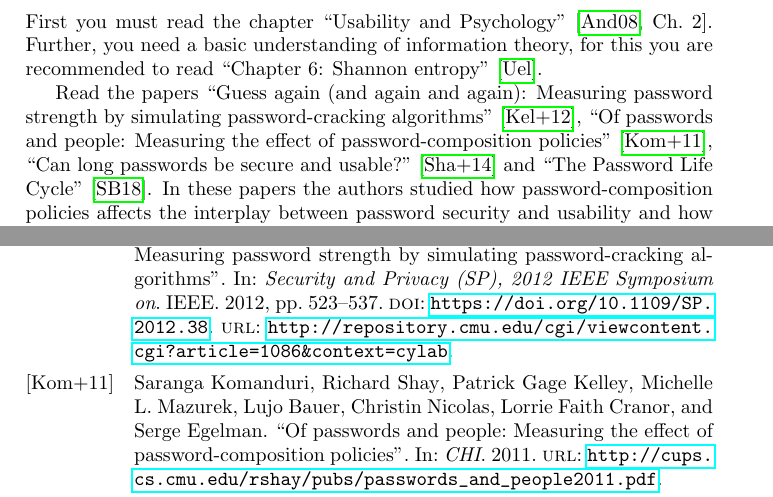
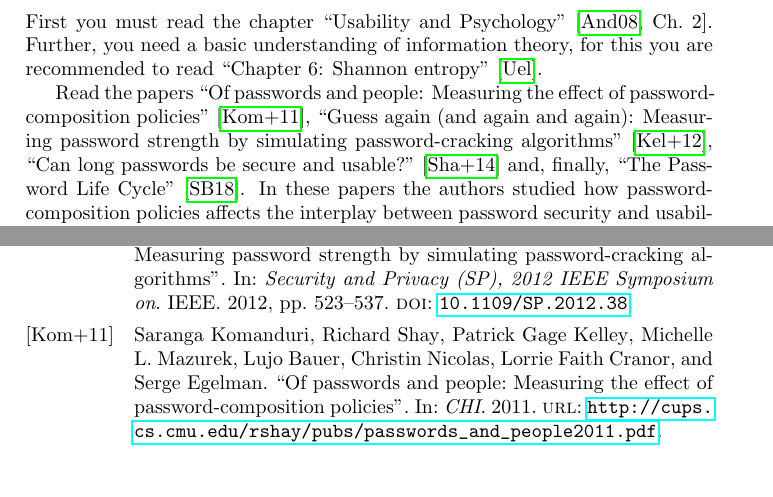
Before and after one commit to OpenSecEd/passwd, a LaTeX paper (pwdeval/pwdeval.tex, which reads pwdeval/contents.tex, pwdeval/pwdeval.bib): two parts of pages 2 and 4 of 4, joined at a grey line, cut so that both start at the same text, the shorter picture padded with empty space. Compiled offline with pdfLaTeX.

Commit message:
Fixes refs in pwdeval

```diff
--- a/pwdeval/contents.tex
+++ b/pwdeval/contents.tex
@@ -64,10 +64,10 @@ Further, you need a basic understanding of information theory, for this you are
 recommended to read \citetitle{Ueltschi2013se}~\cite{Ueltschi2013se}.
 
 Read the papers
+\citetitle{OfPasswordsAndPeople}~\cite{OfPasswordsAndPeople},
 \citetitle{GuessAgainAndAgain}~\cite{GuessAgainAndAgain},
-\citetitle{OfPasswordsAndPeople}~\cite{OfPasswordsAndPeople},
 \citetitle{CanLongPasswordsBeSecureAndUsable}~\cite{CanLongPasswordsBeSecureAndUsable}
-and
+and, finally,
 \citetitle{PasswordLifeCycle}~\cite{PasswordLifeCycle}.
 In these papers the authors studied how password-composition policies affects
 the interplay between password security and usability and how users cope with
--- a/pwdeval/pwdeval.bib
+++ b/pwdeval/pwdeval.bib
@@ -114,8 +113,7 @@
   pages={523--537},
   year={2012},
   organization={IEEE},
-  doi={https://doi.org/10.1109/SP.2012.38},
-  URL={http://repository.cmu.edu/cgi/viewcontent.cgi?article=1086&context=cylab},
+  doi={10.1109/SP.2012.38},
 }
 
 @unpublished{BoskHighLevelCrypto,
```
Also changed, not shown: pwdeval/pwdeval.bib (1 more changed lines).
